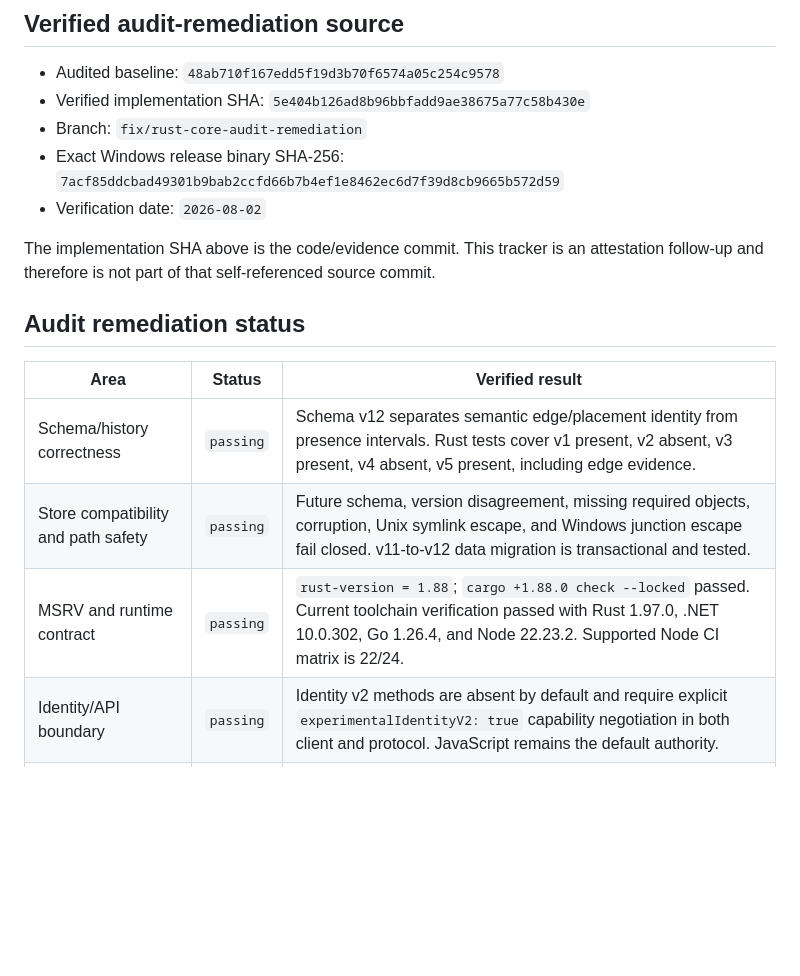
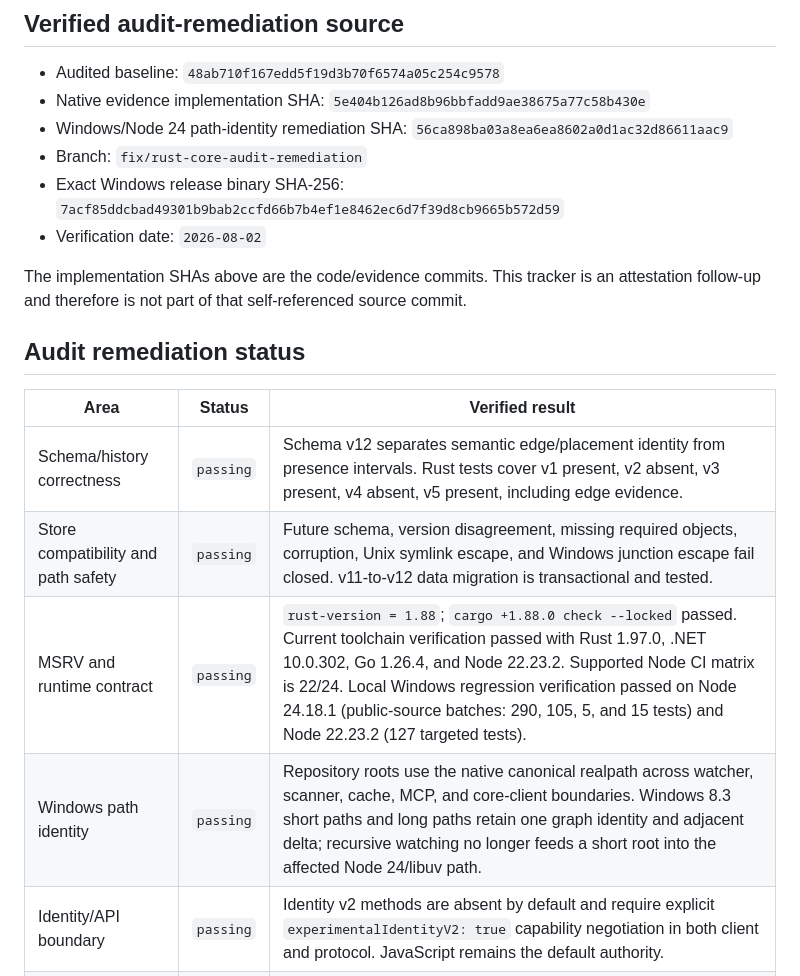
Before and after one commit to badsleepyday/flopeek, a Markdown page: docs/native-core-completion.md, the part around the change. Drawn GitHub-style; blank space fills up the shorter version.

Commit message:
docs(native): record Windows path verification

```diff
--- a/docs/native-core-completion.md
+++ b/docs/native-core-completion.md
@@ -9,13 +9,14 @@ dogfooding.
 ## Verified audit-remediation source
 
 - Audited baseline: `48ab710f167edd5f19d3b70f6574a05c254c9578`
-- Verified implementation SHA: `5e404b126ad8b96bbfadd9ae38675a77c58b430e`
+- Native evidence implementation SHA: `5e404b126ad8b96bbfadd9ae38675a77c58b430e`
+- Windows/Node 24 path-identity remediation SHA: `56ca898ba03a8ea6ea8602a0d1ac32d86611aac9`
 - Branch: `fix/rust-core-audit-remediation`
 - Exact Windows release binary SHA-256:
   `7acf85ddcbad49301b9bab2ccfd66b7b4ef1e8462ec6d7f39d8cb9665b572d59`
 - Verification date: `2026-08-02`
 
-The implementation SHA above is the code/evidence commit. This tracker is an
+The implementation SHAs above are the code/evidence commits. This tracker is an
 attestation follow-up and therefore is not part of that self-referenced source
 commit.
 
@@ -25,7 +26,8 @@ commit.
 | --- | --- | --- |
 | Schema/history correctness | `passing` | Schema v12 separates semantic edge/placement identity from presence intervals. Rust tests cover v1 present, v2 absent, v3 present, v4 absent, v5 present, including edge evidence. |
 | Store compatibility and path safety | `passing` | Future schema, version disagreement, missing required objects, corruption, Unix symlink escape, and Windows junction escape fail closed. v11-to-v12 data migration is transactional and tested. |
-| MSRV and runtime contract | `passing` | `rust-version = 1.88`; `cargo +1.88.0 check --locked` passed. Current toolchain verification passed with Rust 1.97.0, .NET 10.0.302, Go 1.26.4, and Node 22.23.2. Supported Node CI matrix is 22/24. |
+| MSRV and runtime contract | `passing` | `rust-version = 1.88`; `cargo +1.88.0 check --locked` passed. Current toolchain verification passed with Rust 1.97.0, .NET 10.0.302, Go 1.26.4, and Node 22.23.2. Supported Node CI matrix is 22/24. Local Windows regression verification passed on Node 24.18.1 (public-source batches: 290, 105, 5, and 15 tests) and Node 22.23.2 (127 targeted tests). |
+| Windows path identity | `passing` | Repository roots use the native canonical realpath across watcher, scanner, cache, MCP, and core-client boundaries. Windows 8.3 short paths and long paths retain one graph identity and adjacent delta; recursive watching no longer feeds a short root into the affected Node 24/libuv path. |
 | Identity/API boundary | `passing` | Identity v2 methods are absent by default and require explicit `experimentalIdentityV2: true` capability negotiation in both client and protocol. JavaScript remains the default authority. |
 | Source-free persistence boundary | `passing` | Structural facts use typed `deny_unknown_fields` allowlists with bounded depth/size and adversarial source-body tests. Store validation remains defense in depth. |
 | External dependency identity | `passing` | The persisted scheme is honestly named `external-import-root-v1`; canonical import roots and exact observed specifiers are distinct. No package-manager coordinate is claimed without resolver evidence. |
```
